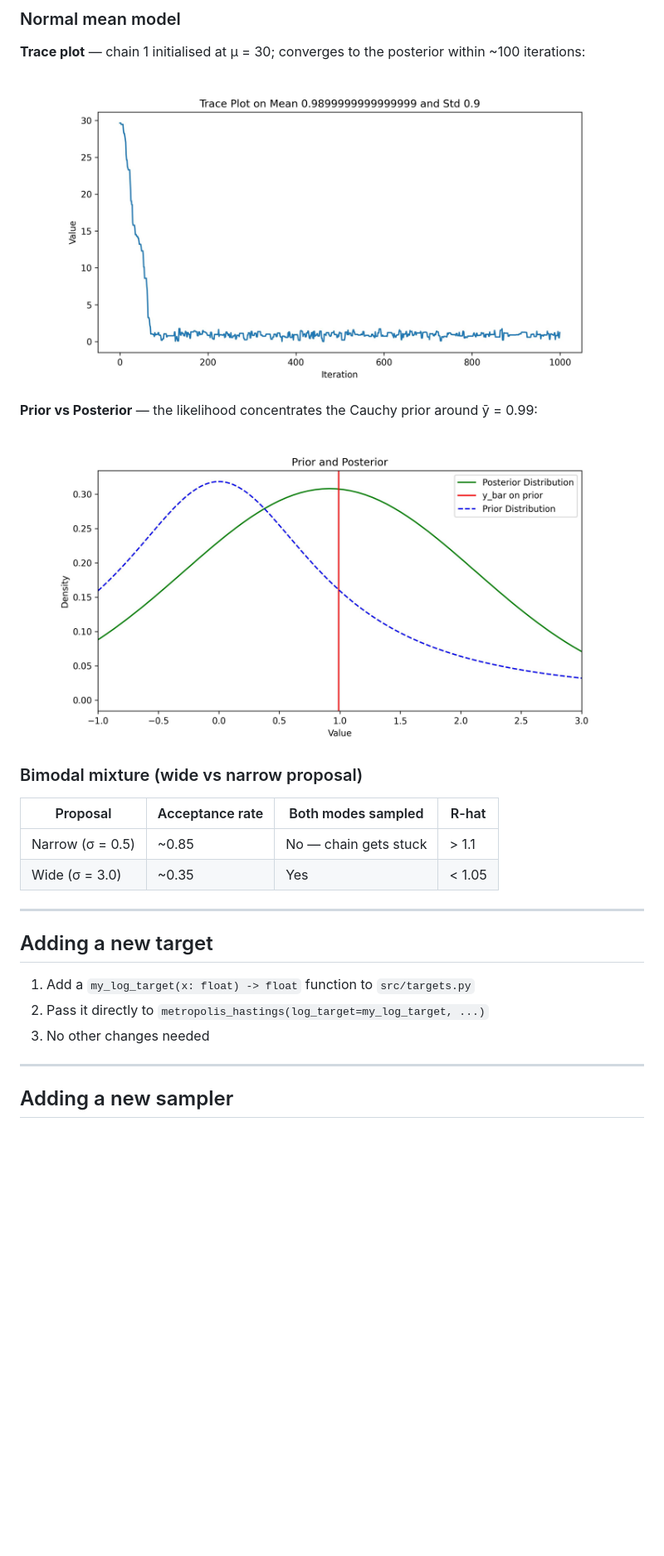
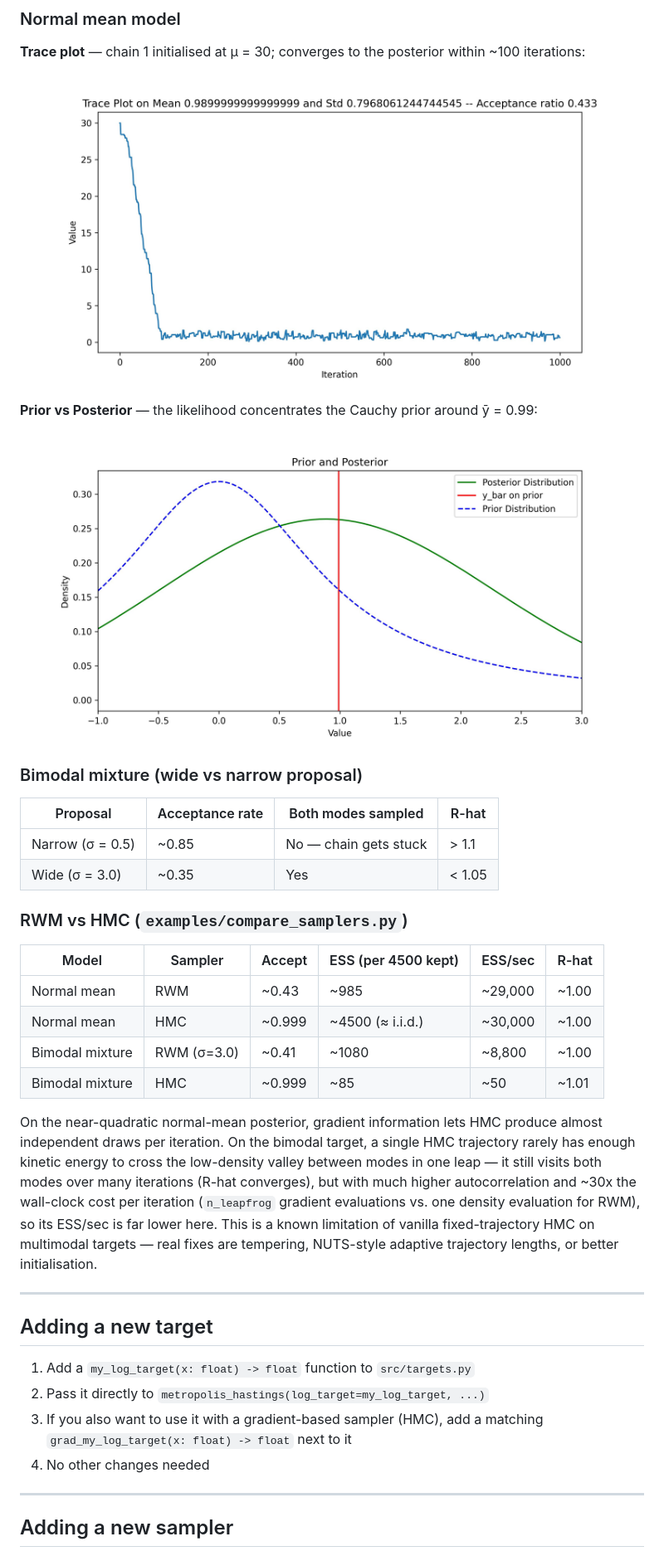
Before and after one commit to mariaob1201/rand_walk_metropolisHasting, a Markdown page: README.md, the part around one of its changes. Shown at 83% size. Drawn GitHub-style; pictures changed too: posterior_density_plot.jpg, trace_plot.jpg; blank space fills up the shorter version.

```diff
--- a/README.md
+++ b/README.md
@@ -154,13 +178,33 @@ All plots are saved to `outputs/`.
 | Narrow (σ = 0.5) | ~0.85 | No — chain gets stuck | > 1.1 |
 | Wide (σ = 3.0) | ~0.35 | Yes | < 1.05 |
 
+### RWM vs HMC (`examples/compare_samplers.py`)
+
+| Model | Sampler | Accept | ESS (per 4500 kept) | ESS/sec | R-hat |
+|---|---|---|---|---|---|
+| Normal mean | RWM | ~0.43 | ~985 | ~29,000 | ~1.00 |
+| Normal mean | HMC | ~0.999 | ~4500 (≈ i.i.d.) | ~30,000 | ~1.00 |
+| Bimodal mixture | RWM (σ=3.0) | ~0.41 | ~1080 | ~8,800 | ~1.00 |
+| Bimodal mixture | HMC | ~0.999 | ~85 | ~50 | ~1.01 |
+
+On the near-quadratic normal-mean posterior, gradient information lets HMC produce
+almost independent draws per iteration. On the bimodal target, a single HMC trajectory
+rarely has enough kinetic energy to cross the low-density valley between modes in one
+leap — it still visits both modes over many iterations (R-hat converges), but with much
+higher autocorrelation and ~30x the wall-clock cost per iteration (`n_leapfrog` gradient
+evaluations vs. one density evaluation for RWM), so its ESS/sec is far lower here. This
+is a known limitation of vanilla fixed-trajectory HMC on multimodal targets — real fixes
+are tempering, NUTS-style adaptive trajectory lengths, or better initialisation.
+
 ---
 
 ## Adding a new target
 
 1. Add a `my_log_target(x: float) -> float` function to `src/targets.py`
 2. Pass it directly to `metropolis_hastings(log_target=my_log_target, ...)`
-3. No other changes needed
+3. If you also want to use it with a gradient-based sampler (HMC), add a matching
+   `grad_my_log_target(x: float) -> float` next to it
+4. No other changes needed
 
 ---
 
```
Also changed, not shown: other parts of README.md (+31 -6 lines), 3 other files.
